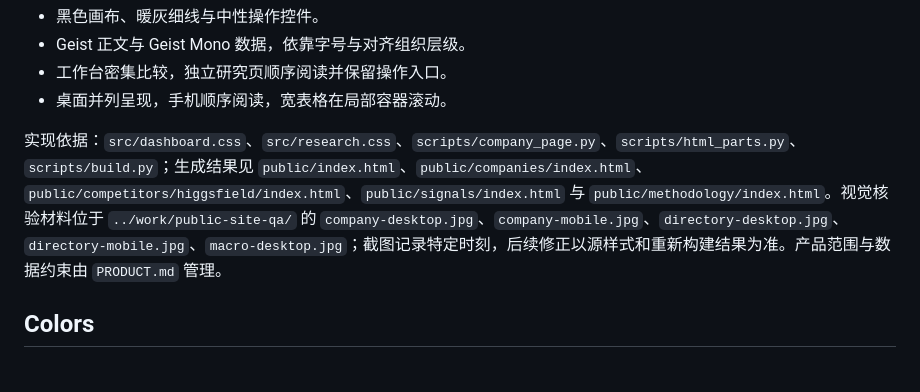
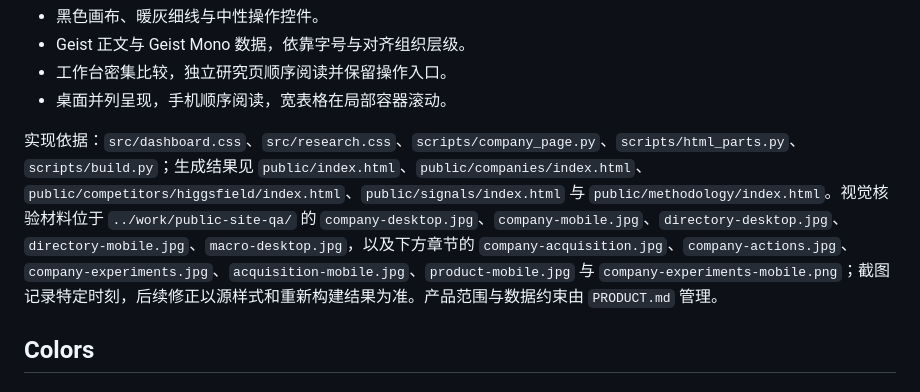
Before and after one commit to tinajin2026/ai-video-competitor-research, a Markdown page: DESIGN.md, the part around the change. GitHub-like rendering.

Commit message:
Build public competitor research site with 37 dossiers and validated update contract

```diff
--- a/DESIGN.md
+++ b/DESIGN.md
@@ -122,7 +122,7 @@ components:
 - 工作台密集比较，独立研究页顺序阅读并保留操作入口。
 - 桌面并列呈现，手机顺序阅读，宽表格在局部容器滚动。
 
-实现依据：`src/dashboard.css`、`src/research.css`、`scripts/company_page.py`、`scripts/html_parts.py`、`scripts/build.py`；生成结果见 `public/index.html`、`public/companies/index.html`、`public/competitors/higgsfield/index.html`、`public/signals/index.html` 与 `public/methodology/index.html`。视觉核验材料位于 `../work/public-site-qa/` 的 `company-desktop.jpg`、`company-mobile.jpg`、`directory-desktop.jpg`、`directory-mobile.jpg`、`macro-desktop.jpg`；截图记录特定时刻，后续修正以源样式和重新构建结果为准。产品范围与数据约束由 `PRODUCT.md` 管理。
+实现依据：`src/dashboard.css`、`src/research.css`、`scripts/company_page.py`、`scripts/html_parts.py`、`scripts/build.py`；生成结果见 `public/index.html`、`public/companies/index.html`、`public/competitors/higgsfield/index.html`、`public/signals/index.html` 与 `public/methodology/index.html`。视觉核验材料位于 `../work/public-site-qa/` 的 `company-desktop.jpg`、`company-mobile.jpg`、`directory-desktop.jpg`、`directory-mobile.jpg`、`macro-desktop.jpg`，以及下方章节的 `company-acquisition.jpg`、`company-actions.jpg`、`company-experiments.jpg`、`acquisition-mobile.jpg`、`product-mobile.jpg` 与 `company-experiments-mobile.png`；截图记录特定时刻，后续修正以源样式和重新构建结果为准。产品范围与数据约束由 `PRODUCT.md` 管理。
 
 ## Colors
 
```
